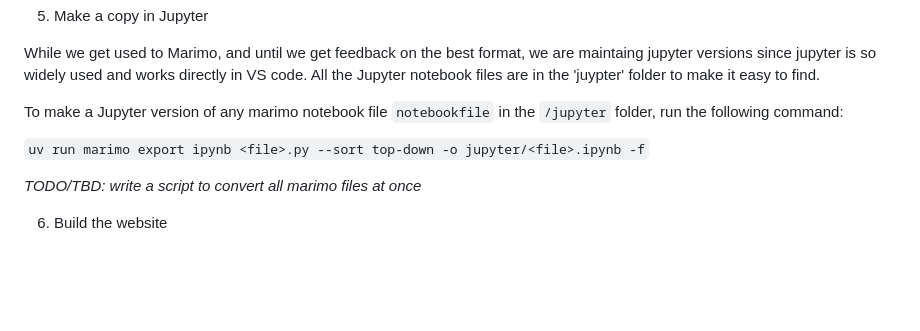
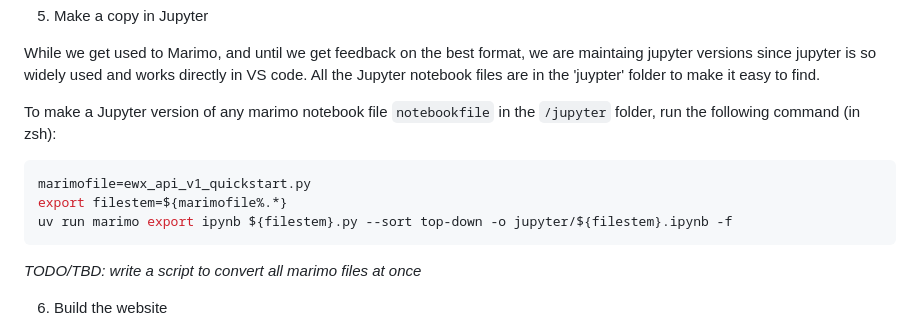
Before and after one commit to billspat/enviroweather_api_documentation, a Markdown page: README.md, the part around the change. GitHub-like rendering; blank space fills up the shorter version.

Commit message:
more details, true script in readme for making jupyter version

````diff
--- a/README.md
+++ b/README.md
@@ -83,9 +83,13 @@ Note we already have a test suite for the PHP api servers, these tests are mostl
 While we get used to Marimo, and until we get feedback on the best format, we are maintaing jupyter versions since jupyter is so widely used and works directly in VS code.
 All the Jupyter notebook files are in the 'juypter' folder to make it easy to find.
 
-To make a Jupyter version of any marimo notebook file `notebookfile` in the `/jupyter` folder, run the following command:
+To make a Jupyter version of any marimo notebook file `notebookfile` in the `/jupyter` folder, run the following command (in zsh):
 
-`uv run marimo export ipynb <file>.py --sort top-down -o jupyter/<file>.ipynb -f`
+```zsh
+marimofile=ewx_api_v1_quickstart.py
+export filestem=${marimofile%.*}
+uv run marimo export ipynb ${filestem}.py --sort top-down -o jupyter/${filestem}.ipynb -f
+```
 
 *TODO/TBD: write a script to convert all marimo files at once*
 
````
